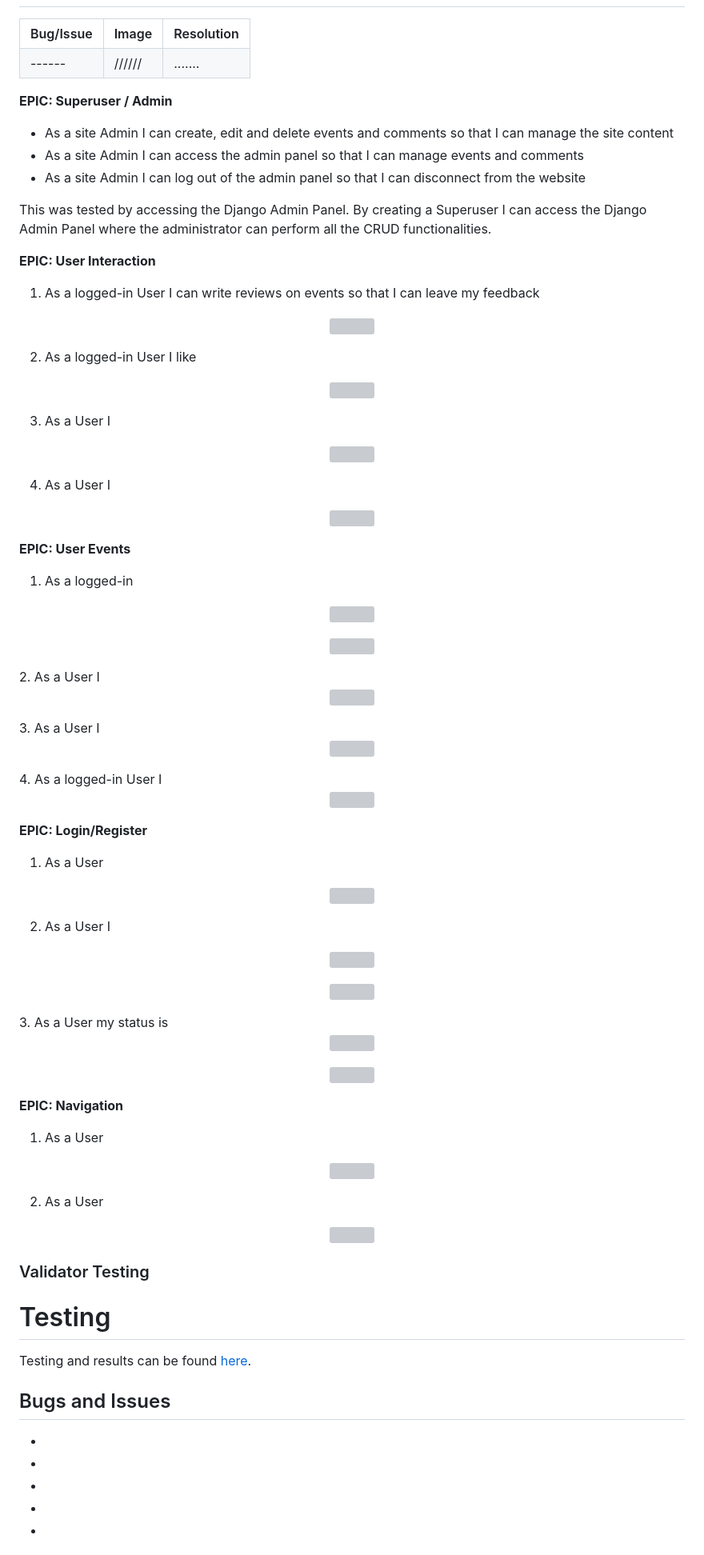
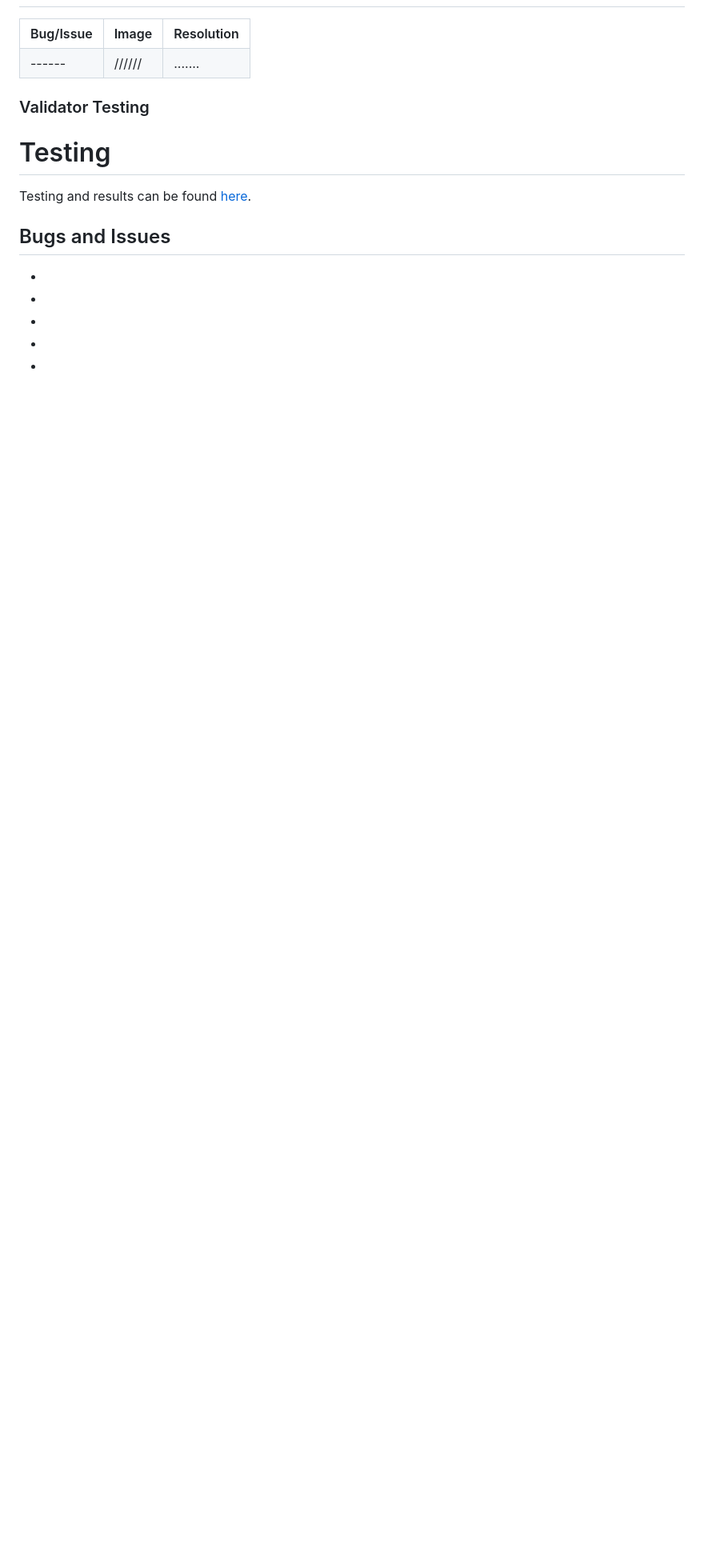
Before and after one commit to martinamicaela/memorygame, a Markdown page: README.md, the part around one of its changes. Shown at 80% size. GitHub-like rendering; blank space fills up the shorter version; grey boxes are pictures that could not be loaded.

```diff
--- a/README.md
+++ b/README.md
@@ -218,90 +210,6 @@ By following this method, I applied MoSCoW prioritisation and labels to my user
    </tr>
 </table>
 
-
-**EPIC: Superuser / Admin**
-- As a site Admin I can create, edit and delete events and comments so that I can manage the site content
-- As a site Admin I can access the admin panel so that I can manage events and comments
-- As a site Admin I can log out of the admin panel so that I can disconnect from the website
-
-This was tested by accessing the Django Admin Panel. By creating a Superuser I can access the Django Admin Panel where the administrator can perform all the CRUD functionalities.
-
-**EPIC: User Interaction**
-1. As a logged-in User I can write reviews on events so that I can leave my feedback
-
-<p align="center">
-<img src="static/images/Create review-Event.png" width="800" height="300">
-</p>
-
-2. As a logged-in User I like
-<p align="center">
-<img src="" width="800" height="300">
-</p>
-
-3. As a User I
-<p align="center">
-<img src="" width="800" height="300">
-</p>
-
-4. As a User I
-<p align="center">
-<img src="" width="800" height="300%">
-</p>
-
-**EPIC: User Events**
-1. As a logged-in
-<p align="center">
-<img src="" width="800" height="300%">
-</p>
-<p align="center">
-<img src="" width="800" height="300%">
-</p>
-2. As a User I
-<p align="center">
-<img src="" width="800" height="300%">
-</p>
-3. As a User I
-<p align="center">
-<img src="" width="800" height="300%">
-</p>
-4. As a logged-in User I
-<p align="center">
-<img src="" width="800" height="300%">
-</p>
-
-**EPIC: Login/Register**
-1. As a User
-<p align="center">
-<img src="" width="800" height="300%">
-</p>
-
-2. As a User I
-<p align="center">
-<img src="" width="800" height="300%">
-</p>
-<p align="center">
-<img src="" width="800" height="300%">
-</p>
-3. As a User my status is
-<p align="center">
-<img src="" width="800" height="300%">
-</p>
-<p align="center">
-<img src="" width="8000" height="300%">
-</p>
-
-**EPIC: Navigation**
-1. As a User
-<p align="center">
-<img src="" width="1000" height="100%">
-</p>
-
-2. As a User
-<p align="center">
-<img src="" width="800" height="300%">
-</p>
-
-
 ### Validator Testing
 
 # Testing
```
Also changed, not shown: other parts of README.md (+7 -11 lines).
